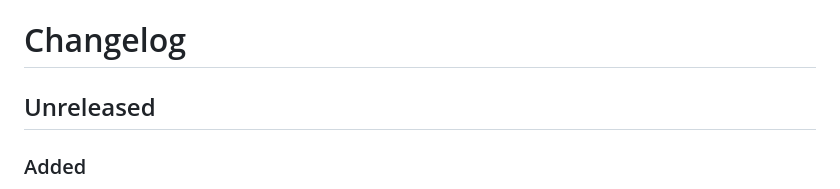
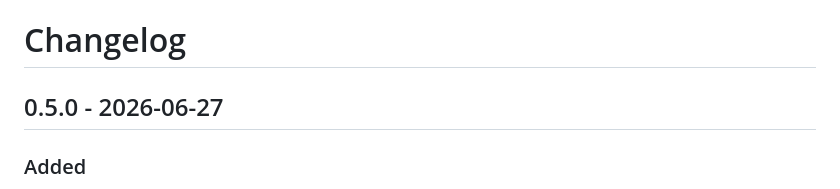
Before and after one commit to renezander030/skillgate, a Markdown page: CHANGELOG.md, the part around the change. Rendered like a GitHub page.

Commit message:
release: v0.5.0

```diff
--- a/CHANGELOG.md
+++ b/CHANGELOG.md
@@ -1,6 +1,6 @@
 # Changelog
 
-## Unreleased
+## 0.5.0 - 2026-06-27
 
 ### Added
 - `skillgate scaffold` — generates `.skillgate/evidence/` directory with stack-specific
```
